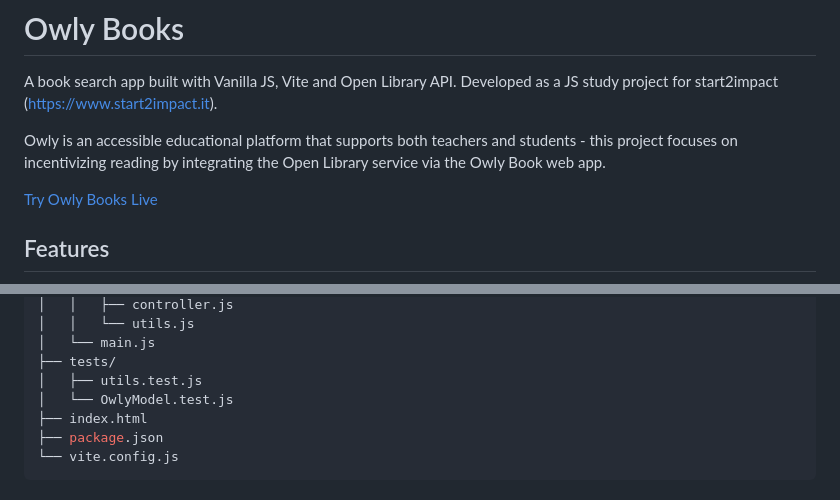
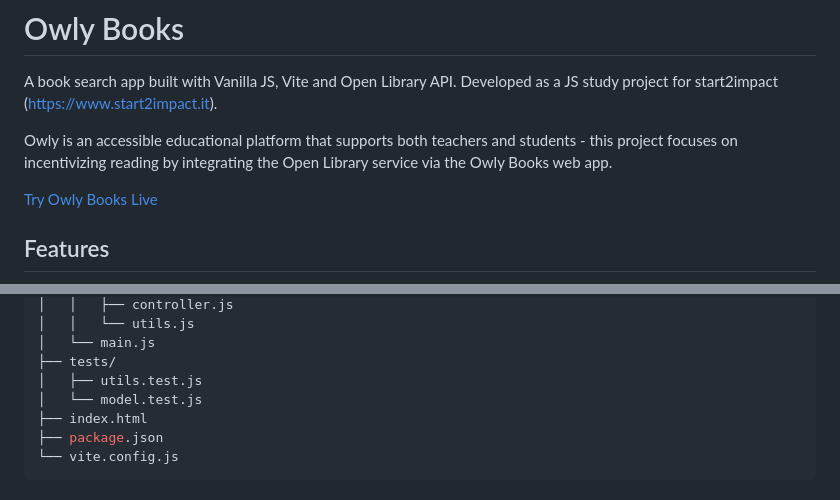
Before and after one commit to francescafranz/owly, a Markdown page: README.md, 2 parts joined by grey strips. Drawn GitHub-style.

Commit message:
docs(README): fix model test file name in project structure

```diff
--- a/README.md
+++ b/README.md
@@ -2,7 +2,7 @@
 A book search app built with Vanilla JS, Vite and Open Library API.
 Developed as a JS study project for start2impact (https://www.start2impact.it).
 
-Owly is an accessible educational platform that supports both teachers and students - this project focuses on incentivizing reading by integrating the Open Library service via the Owly Book web app.
+Owly is an accessible educational platform that supports both teachers and students - this project focuses on incentivizing reading by integrating the Open Library service via the Owly Books web app.
 
 [Try Owly Books Live](https://owly-books-webapp.netlify.app)
 
@@ -86,7 +86,7 @@ owly/
 │   └── main.js
 ├── tests/
 │   ├── utils.test.js
-│   └── OwlyModel.test.js
+│   └── model.test.js
 ├── index.html
 ├── package.json
 └── vite.config.js
```
